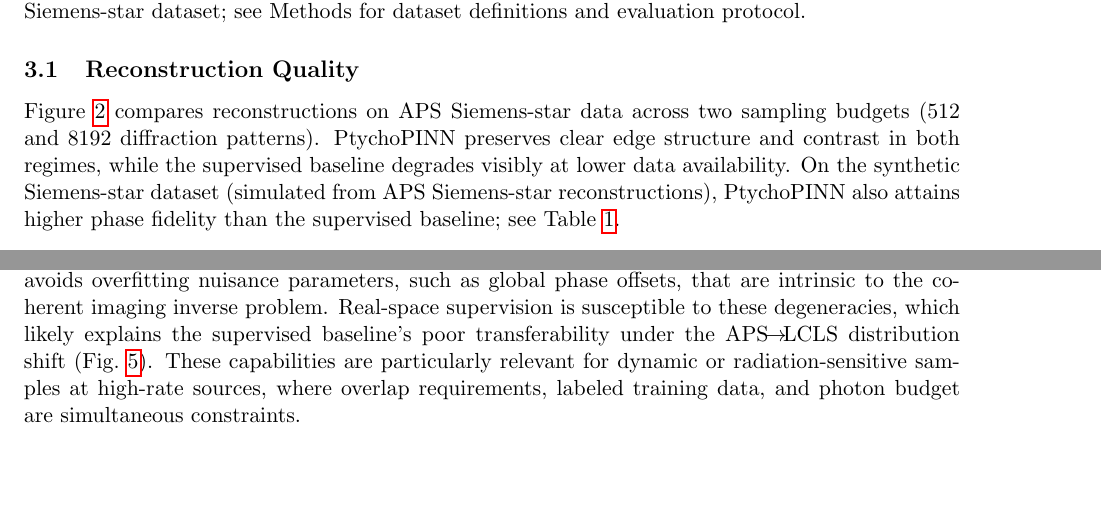
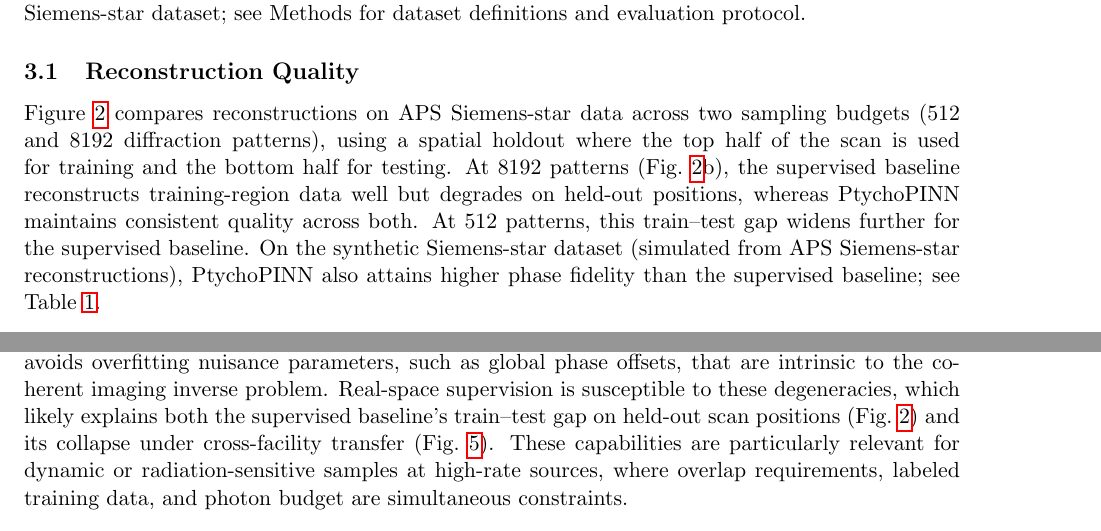
Before and after one commit to hoidn/ptychopinnpaper2, a LaTeX paper (ptychopinn_2025.tex): two parts of pages 6 and 8 of 15, joined at a grey line, cut so that both start at the same text, the shorter picture padded with empty space. Compiled offline with pdfLaTeX.

Commit message:
Clarify in-distribution generalization evidence
- Section 3.1: describe spatial holdout train/test gap in Fig. 2b
  (supervised baseline overfits to training positions)
- Discussion: cite Fig. 2 for in-distribution gap, Fig. 5 for
  cross-facility transfer, instead of conflating both under Fig. 5

Co-Authored-By: Claude Opus 4.6 <noreply@anthropic.com>

```diff
--- a/ptychopinn_2025.tex
+++ b/ptychopinn_2025.tex
@@ -273,7 +273,7 @@ We report results on APS Velociprobe Siemens-star data, the LCLS XPP dataset, an
 
 \subsection{Reconstruction Quality}
 
-Figure~\ref{fig:smalldat} compares reconstructions on APS Siemens-star data across two sampling budgets (512 and 8192 diffraction patterns). PtychoPINN preserves clear edge structure and contrast in both regimes, while the supervised baseline degrades visibly at lower data availability. On the synthetic Siemens-star dataset (simulated from APS Siemens-star reconstructions), PtychoPINN also attains higher phase fidelity than the supervised baseline; see Table~\ref{tab:results_16384}.
+Figure~\ref{fig:smalldat} compares reconstructions on APS Siemens-star data across two sampling budgets (512 and 8192 diffraction patterns), using a spatial holdout where the top half of the scan is used for training and the bottom half for testing. At 8192 patterns (Fig.~\ref{fig:smalldat}b), the supervised baseline reconstructs training-region data well but degrades on held-out positions, whereas PtychoPINN maintains consistent quality across both. At 512 patterns, this train--test gap widens further for the supervised baseline. On the synthetic Siemens-star dataset (simulated from APS Siemens-star reconstructions), PtychoPINN also attains higher phase fidelity than the supervised baseline; see Table~\ref{tab:results_16384}.
 
 
 \begin{table}[htbp]
@@ -646,7 +646,7 @@ PtychoPINN processes approximately 6.1k diffraction patterns per second at $64\t
 Table~\ref{tab:sim_lines_metrics} reveals a clear interaction between probe structure and overlap. With the idealized (flat-phase) probe, removing overlap ($C_g=1$) drops phase SSIM from 0.996 to 0.410; with the experimental (curved) probe, the same change yields 0.966 to 0.886. Probe curvature largely compensates for the loss of overlap-based redundancy, confirming that structured phase diversity is the operative mechanism for single-shot reconstruction. Under overlap ($C_g=4$), the idealized probe slightly outperforms the experimental probe on phase (0.996 vs 0.966), suggesting that the experimental probe's spatial complexity introduces reconstruction ambiguities that overlap alone does not fully resolve. These trends indicate that overlap and probe diversity are partially substitutable sources of constraint, but their interaction is non-trivial and warrants further study across a broader range of probe geometries.
 
 \subsection*{Benefits of self-supervised training}
-The self-supervised framework provides three practical advantages. First, the forward-model constraint improves data efficiency: PtychoPINN reaches a given phase SSIM with roughly an order of magnitude fewer training samples than the supervised baseline (Fig.~\ref{fig:ssim}). Second, the Poisson NLL loss correctly weights low-count detector pixels where high-$q$ signal is weak and noise-dominated, improving dose efficiency relative to MAE (Fig.~\ref{fig:dose}). Third, self-supervision in diffraction space avoids overfitting nuisance parameters, such as global phase offsets, that are intrinsic to the coherent imaging inverse problem. Real-space supervision is susceptible to these degeneracies, which likely explains the supervised baseline's poor transferability under the APS$\!\to\!$LCLS distribution shift (Fig.~\ref{fig:fivepanel}). These capabilities are particularly relevant for dynamic or radiation-sensitive samples at high-rate sources, where overlap requirements, labeled training data, and photon budget are simultaneous constraints.
+The self-supervised framework provides three practical advantages. First, the forward-model constraint improves data efficiency: PtychoPINN reaches a given phase SSIM with roughly an order of magnitude fewer training samples than the supervised baseline (Fig.~\ref{fig:ssim}). Second, the Poisson NLL loss correctly weights low-count detector pixels where high-$q$ signal is weak and noise-dominated, improving dose efficiency relative to MAE (Fig.~\ref{fig:dose}). Third, self-supervision in diffraction space avoids overfitting nuisance parameters, such as global phase offsets, that are intrinsic to the coherent imaging inverse problem. Real-space supervision is susceptible to these degeneracies, which likely explains both the supervised baseline's train--test gap on held-out scan positions (Fig.~\ref{fig:smalldat}) and its collapse under cross-facility transfer (Fig.~\ref{fig:fivepanel}). These capabilities are particularly relevant for dynamic or radiation-sensitive samples at high-rate sources, where overlap requirements, labeled training data, and photon budget are simultaneous constraints.
 
 \subsection*{Limitations and outlook}
 Our formulation assumes a fixed, pre-estimated probe during both training and inference; joint probe retrieval within the self-supervised loop is a natural extension. Probe drift and position errors are not modeled explicitly and could be addressed by stochastic position models or differentiable refinement.
```
